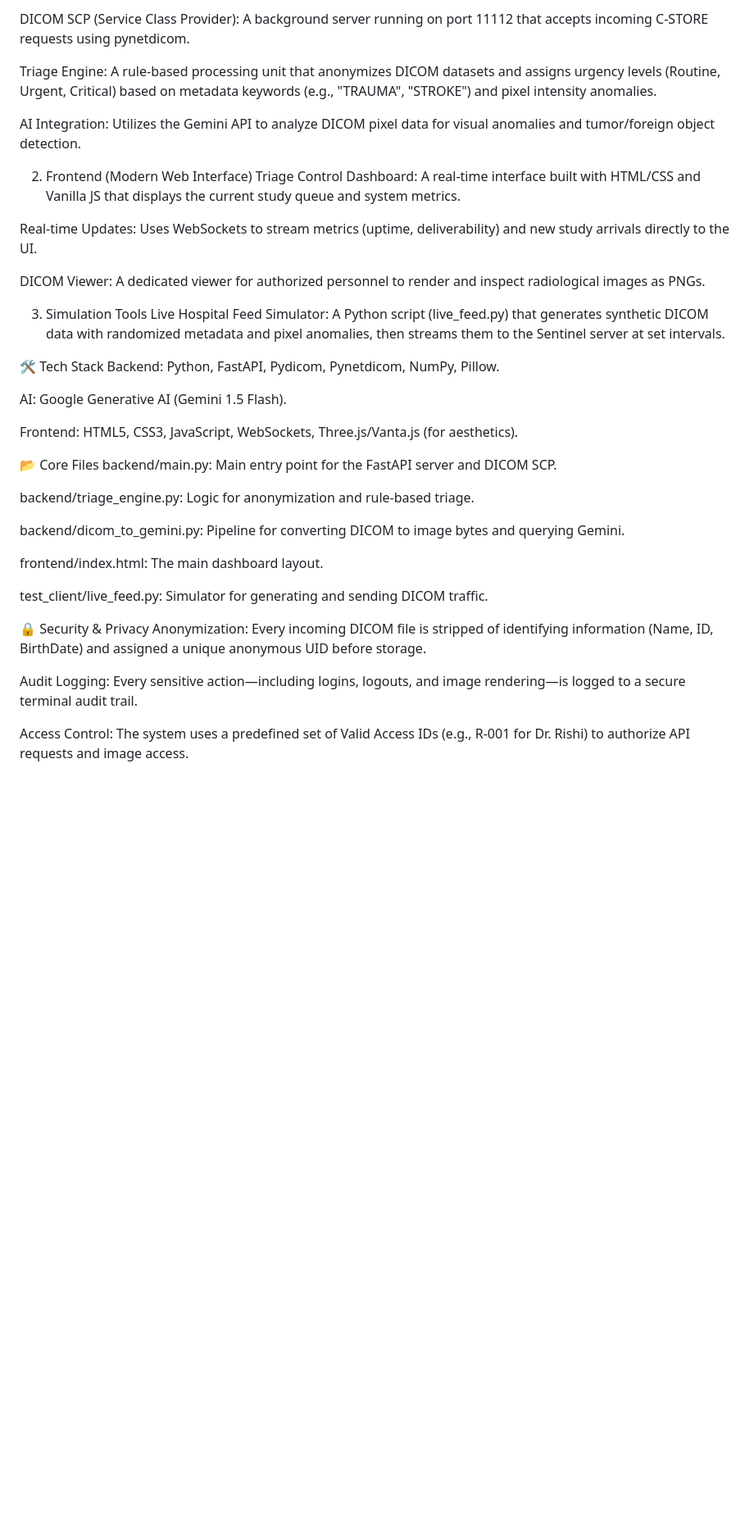
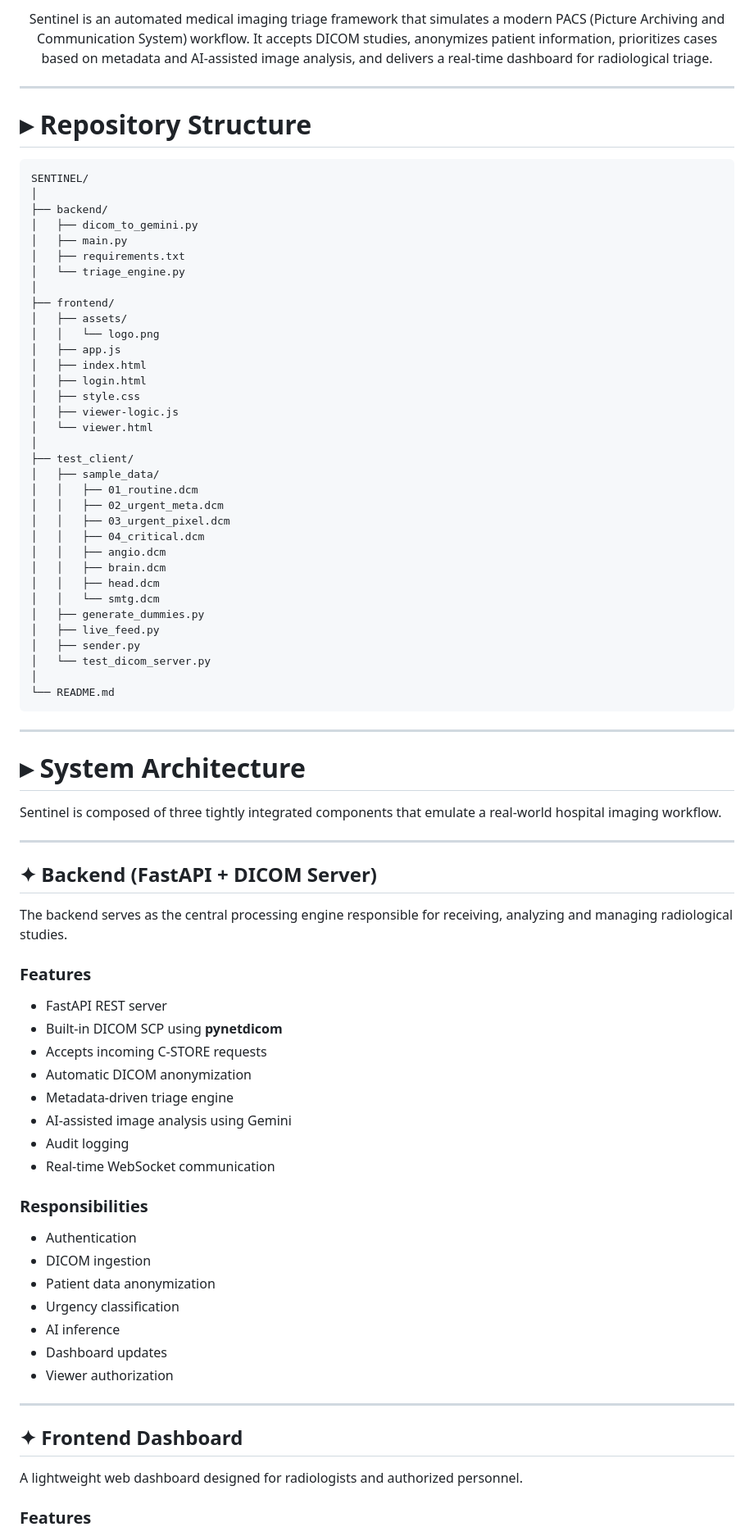
Before and after one commit to not-rishi/Sentinel, a Markdown page: readme.md, the part around one of its changes. Shown at 82% size. Drawn GitHub-style; blank space fills up the shorter version.

````diff
--- a/readme.md
+++ b/readme.md
@@ -9,42 +17,87 @@ FastAPI Web Server: Handles authentication, image rendering, audit logging, and
 
-DICOM SCP (Service Class Provider): A background server running on port 11112 that accepts incoming C-STORE requests using pynetdicom.
+<p align="center">
+Sentinel is an automated medical imaging triage framework that simulates a modern PACS (Picture Archiving and Communication System) workflow. It accepts DICOM studies, anonymizes patient information, prioritizes cases based on metadata and AI-assisted image analysis, and delivers a real-time dashboard for radiological triage.
+</p>
 
-Triage Engine: A rule-based processing unit that anonymizes DICOM datasets and assigns urgency levels (Routine, Urgent, Critical) based on metadata keywords (e.g., "TRAUMA", "STROKE") and pixel intensity anomalies.
+---
 
-AI Integration: Utilizes the Gemini API to analyze DICOM pixel data for visual anomalies and tumor/foreign object detection.
+# ▸ Repository Structure
 
-2. Frontend (Modern Web Interface)
-Triage Control Dashboard: A real-time interface built with HTML/CSS and Vanilla JS that displays the current study queue and system metrics.
+```text
+SENTINEL/
+│
+├── backend/
+│   ├── dicom_to_gemini.py
+│   ├── main.py
+│   ├── requirements.txt
+│   └── triage_engine.py
+│
+├── frontend/
+│   ├── assets/
+│   │   └── logo.png
+│   ├── app.js
+│   ├── index.html
+│   ├── login.html
+│   ├── style.css
+│   ├── viewer-logic.js
+│   └── viewer.html
+│
+├── test_client/
+│   ├── sample_data/
+│   │   ├── 01_routine.dcm
+│   │   ├── 02_urgent_meta.dcm
+│   │   ├── 03_urgent_pixel.dcm
+│   │   ├── 04_critical.dcm
+│   │   ├── angio.dcm
+│   │   ├── brain.dcm
+│   │   ├── head.dcm
+│   │   └── smtg.dcm
+│   ├── generate_dummies.py
+│   ├── live_feed.py
+│   ├── sender.py
+│   └── test_dicom_server.py
+│
+└── README.md
+```
 
-Real-time Updates: Uses WebSockets to stream metrics (uptime, deliverability) and new study arrivals directly to the UI.
+---
 
-DICOM Viewer: A dedicated viewer for authorized personnel to render and inspect radiological images as PNGs.
+# ▸ System Architecture
 
-3. Simulation Tools
-Live Hospital Feed Simulator: A Python script (live_feed.py) that generates synthetic DICOM data with randomized metadata and pixel anomalies, then streams them to the Sentinel server at set intervals.
+Sentinel is composed of three tightly integrated components that emulate a real-world hospital imaging workflow.
 
-🛠 Tech Stack
-Backend: Python, FastAPI, Pydicom, Pynetdicom, NumPy, Pillow.
+---
 
-AI: Google Generative AI (Gemini 1.5 Flash).
+## ✦ Backend (FastAPI + DICOM Server)
 
-Frontend: HTML5, CSS3, JavaScript, WebSockets, Three.js/Vanta.js (for aesthetics).
+The backend serves as the central processing engine responsible for receiving, analyzing and managing radiological studies.
 
-📂 Core Files
-backend/main.py: Main entry point for the FastAPI server and DICOM SCP.
+### Features
 
-backend/triage_engine.py: Logic for anonymization and rule-based triage.
+- FastAPI REST server
+- Built-in DICOM SCP using **pynetdicom**
+- Accepts incoming C-STORE requests
+- Automatic DICOM anonymization
+- Metadata-driven triage engine
+- AI-assisted image analysis using Gemini
+- Audit logging
+- Real-time WebSocket communication
 
-backend/dicom_to_gemini.py: Pipeline for converting DICOM to image bytes and querying Gemini.
+### Responsibilities
 
-frontend/index.html: The main dashboard layout.
+- Authentication
+- DICOM ingestion
+- Patient data anonymization
+- Urgency classification
+- AI inference
+- Dashboard updates
+- Viewer authorization
 
-test_client/live_feed.py: Simulator for generating and sending DICOM traffic.
+---
 
-🔒 Security & Privacy
-Anonymization: Every incoming DICOM file is stripped of identifying information (Name, ID, BirthDate) and assigned a unique anonymous UID before storage.
+## ✦ Frontend Dashboard
 
-Audit Logging: Every sensitive action—including logins, logouts, and image rendering—is logged to a secure terminal audit trail.
+A lightweight web dashboard designed for radiologists and authorized personnel.
 
-Access Control: The system uses a predefined set of Valid Access IDs (e.g., R-001 for Dr. Rishi) to authorize API requests and image access.
+### Features
 
````
Also changed, not shown: other parts of readme.md (+322 -18 lines).
